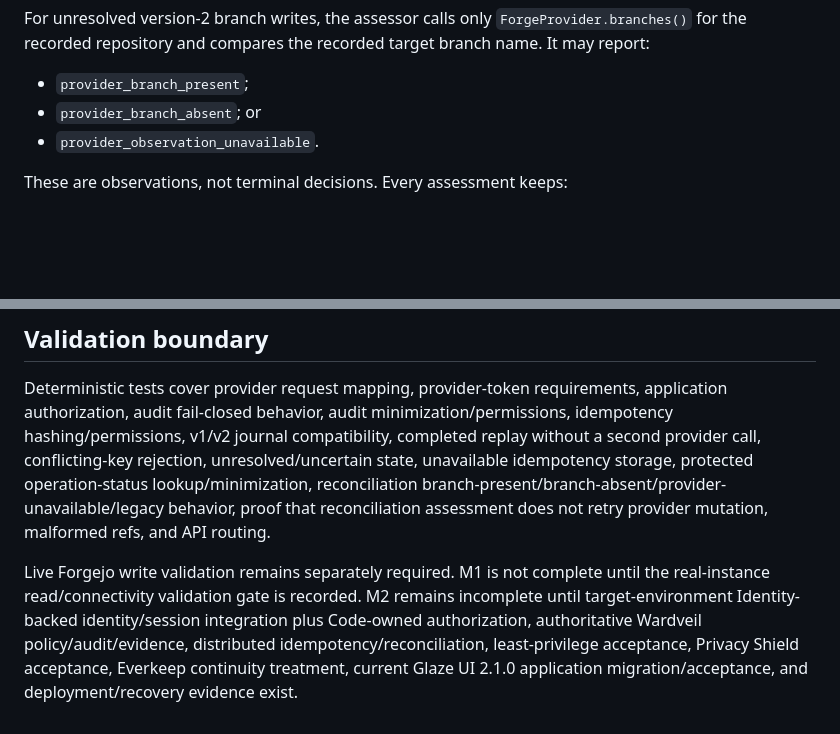
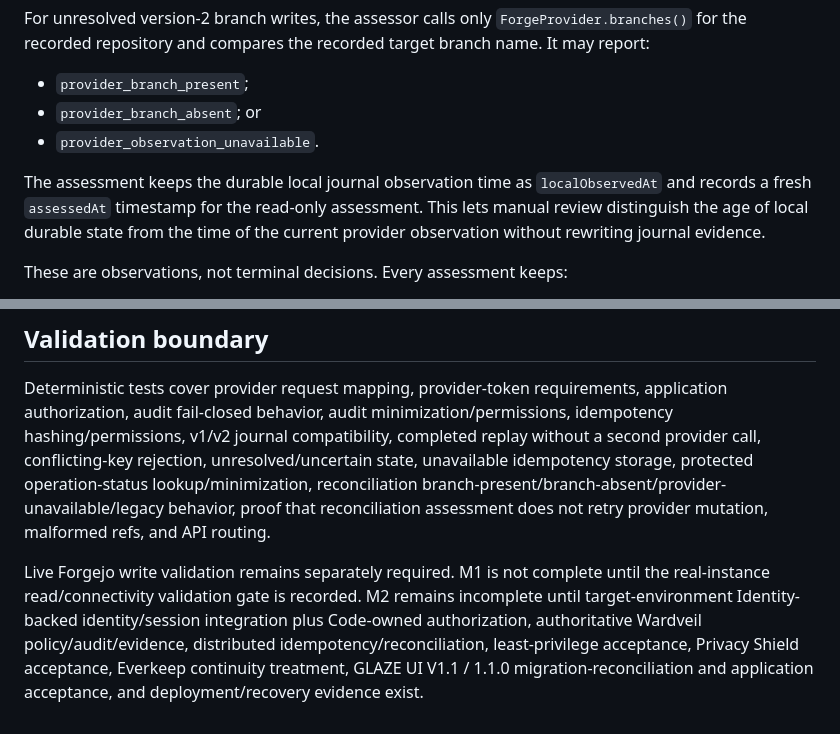
Before and after one commit to GoreeCloud/goreecloud-code, a Markdown page: docs/architecture/m2-governed-writes.md, 2 parts joined by grey strips. Drawn GitHub-style; blank space fills up the shorter version.

Commit message:
Update reconciliation evidence and Glaze target

```diff
--- a/docs/architecture/m2-governed-writes.md
+++ b/docs/architecture/m2-governed-writes.md
@@ -86,6 +86,8 @@ For unresolved version-2 branch writes, the assessor calls only `ForgeProvider.b
 - `provider_branch_absent`; or
 - `provider_observation_unavailable`.
 
+The assessment keeps the durable local journal observation time as `localObservedAt` and records a fresh `assessedAt` timestamp for the read-only assessment. This lets manual review distinguish the age of local durable state from the time of the current provider observation without rewriting journal evidence.
+
 These are observations, not terminal decisions. Every assessment keeps:
 
 - `mutationAllowed: false`;
@@ -103,4 +105,4 @@ The branch route accepts only JSON, applies an 8 KiB request-body limit, validat
 
 Deterministic tests cover provider request mapping, provider-token requirements, application authorization, audit fail-closed behavior, audit minimization/permissions, idempotency hashing/permissions, v1/v2 journal compatibility, completed replay without a second provider call, conflicting-key rejection, unresolved/uncertain state, unavailable idempotency storage, protected operation-status lookup/minimization, reconciliation branch-present/branch-absent/provider-unavailable/legacy behavior, proof that reconciliation assessment does not retry provider mutation, malformed refs, and API routing.
 
-Live Forgejo write validation remains separately required. M1 is not complete until the real-instance read/connectivity validation gate is recorded. M2 remains incomplete until target-environment Identity-backed identity/session integration plus Code-owned authorization, authoritative Wardveil policy/audit/evidence, distributed idempotency/reconciliation, least-privilege acceptance, Privacy Shield acceptance, Everkeep continuity treatment, current Glaze UI 2.1.0 application migration/acceptance, and deployment/recovery evidence exist.
+Live Forgejo write validation remains separately required. M1 is not complete until the real-instance read/connectivity validation gate is recorded. M2 remains incomplete until target-environment Identity-backed identity/session integration plus Code-owned authorization, authoritative Wardveil policy/audit/evidence, distributed idempotency/reconciliation, least-privilege acceptance, Privacy Shield acceptance, Everkeep continuity treatment, GLAZE UI V1.1 / 1.1.0 migration-reconciliation and application acceptance, and deployment/recovery evidence exist.
```
